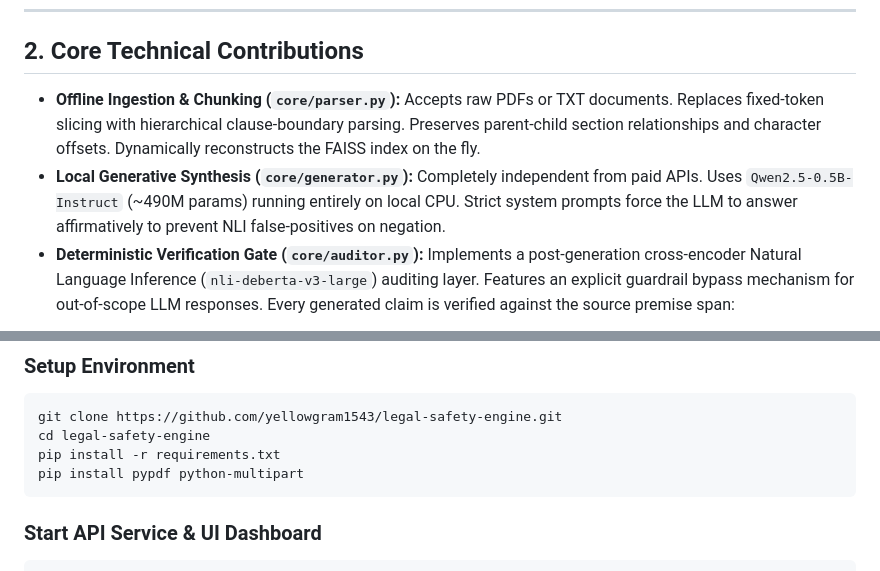
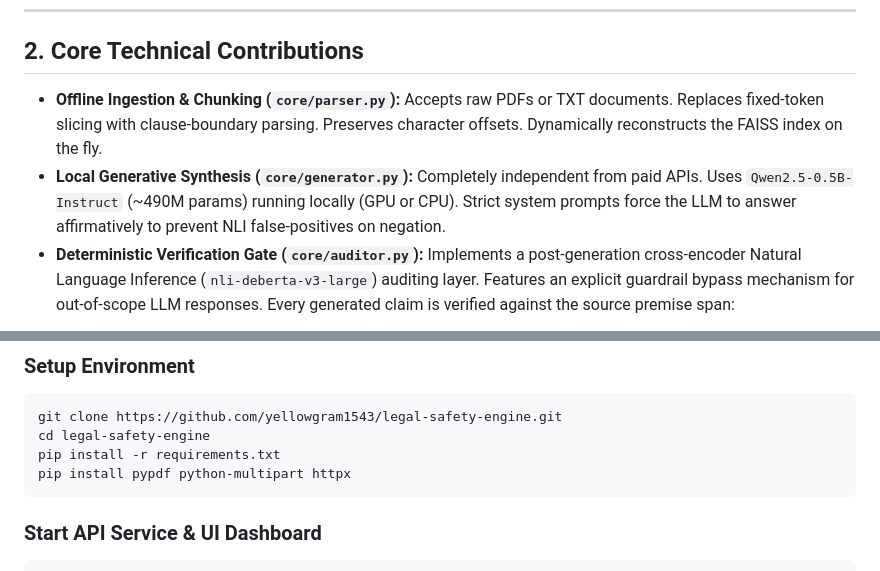
Before and after one commit to yellowgram1543/legal-safety-engine, a Markdown page: README.md, 2 parts joined by grey strips. Drawn GitHub-style.

Commit message:
docs: Align README with actual codebase capabilities
- Removed claims about AST parsing and parent-child relationships as `core/parser.py` extracts flat clauses.
- Clarified that the generator runs locally on GPU or CPU, not strictly CPU.
- Added `httpx` to the installation instructions, as it is required by `fastapi.testclient.TestClient` for the test suite.

Co-authored-by: yellowgram1543 <172878028+yellowgram1543@users.noreply.github.com>

````diff
--- a/README.md
+++ b/README.md
@@ -30,8 +30,8 @@ flowchart TD
 
 ## 2. Core Technical Contributions
 
-* **Offline Ingestion & Chunking (`core/parser.py`):** Accepts raw PDFs or TXT documents. Replaces fixed-token slicing with hierarchical clause-boundary parsing. Preserves parent-child section relationships and character offsets. Dynamically reconstructs the FAISS index on the fly.
-* **Local Generative Synthesis (`core/generator.py`):** Completely independent from paid APIs. Uses `Qwen2.5-0.5B-Instruct` (~490M params) running entirely on local CPU. Strict system prompts force the LLM to answer affirmatively to prevent NLI false-positives on negation.
+* **Offline Ingestion & Chunking (`core/parser.py`):** Accepts raw PDFs or TXT documents. Replaces fixed-token slicing with clause-boundary parsing. Preserves character offsets. Dynamically reconstructs the FAISS index on the fly.
+* **Local Generative Synthesis (`core/generator.py`):** Completely independent from paid APIs. Uses `Qwen2.5-0.5B-Instruct` (~490M params) running locally (GPU or CPU). Strict system prompts force the LLM to answer affirmatively to prevent NLI false-positives on negation.
 * **Deterministic Verification Gate (`core/auditor.py`):** Implements a post-generation cross-encoder Natural Language Inference (`nli-deberta-v3-large`) auditing layer. Features an explicit guardrail bypass mechanism for out-of-scope LLM responses. Every generated claim is verified against the source premise span:
 
 $$
@@ -85,7 +85,7 @@ legal-safety-engine/
 git clone https://github.com/yellowgram1543/legal-safety-engine.git
 cd legal-safety-engine
 pip install -r requirements.txt
-pip install pypdf python-multipart
+pip install pypdf python-multipart httpx
 ```
 
 ### Start API Service & UI Dashboard
````
Also changed, not shown: other parts of README.md (+1 -1 lines).
